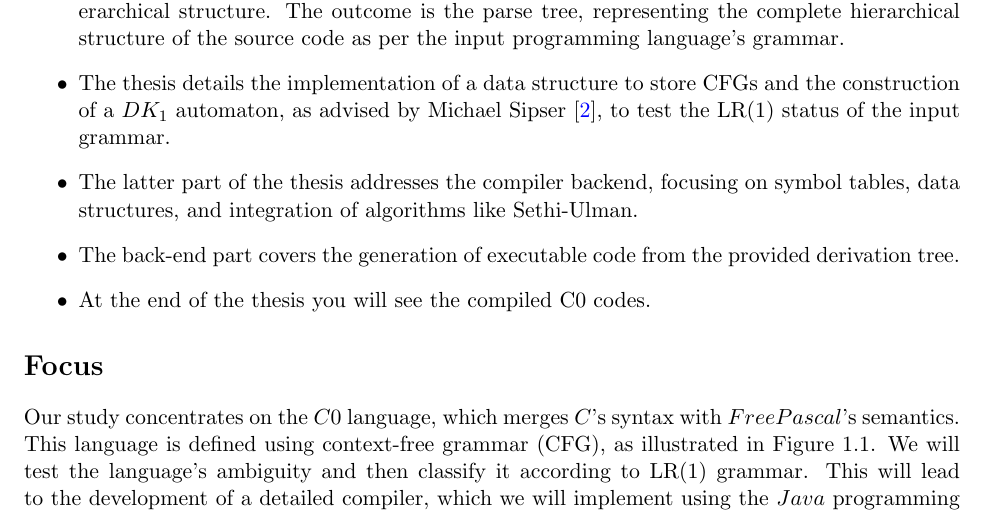
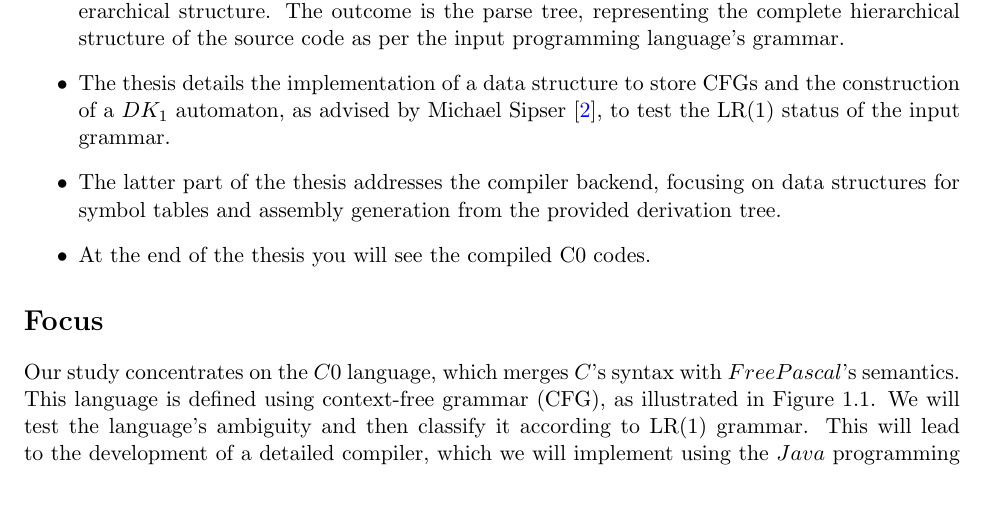
Before and after one commit to YamamotoTsunetomo/thesis, a LaTeX thesis (src/main.tex, which reads src/ch_introduction.tex): part of page 4 of 78, cut so that both start at the same text. Compiled offline with pdfLaTeX.

Commit message:
fix introduction

```diff
--- a/src/ch_introduction.tex
+++ b/src/ch_introduction.tex
@@ -10,8 +10,7 @@ This thesis introduces an entire compiler development for languages derived from
     \item The source code pre-processing.
     \item Syntactic analysis, where the parser examines the refined token sequence to decode its hierarchical structure. The outcome is the parse tree, representing the complete hierarchical structure of the source code as per the input programming language's grammar.
     \item The thesis details the implementation of a data structure to store CFGs and the construction of a \({DK_{1}}\) automaton, as advised by Michael Sipser \cite{sipser}, to test the LR(1) status of the input grammar.
-    \item The latter part of the thesis addresses the compiler backend, focusing on symbol tables, data structures, and integration of algorithms like Sethi-Ulman.
-    \item The back-end part covers the generation of executable code from the provided derivation tree.
+    \item The latter part of the thesis addresses the compiler backend, focusing on data structures for symbol tables and assembly generation from the provided derivation tree.
     \item At the end of the thesis you will see the compiled C0 codes.
 \end{itemize}
 
```
